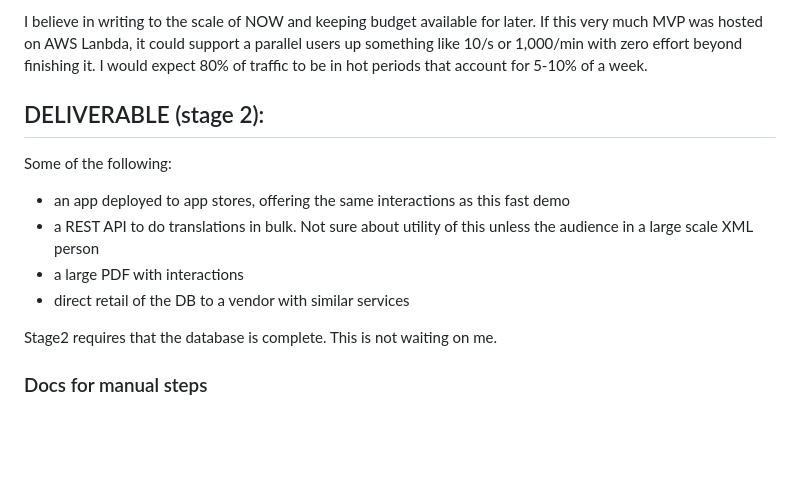
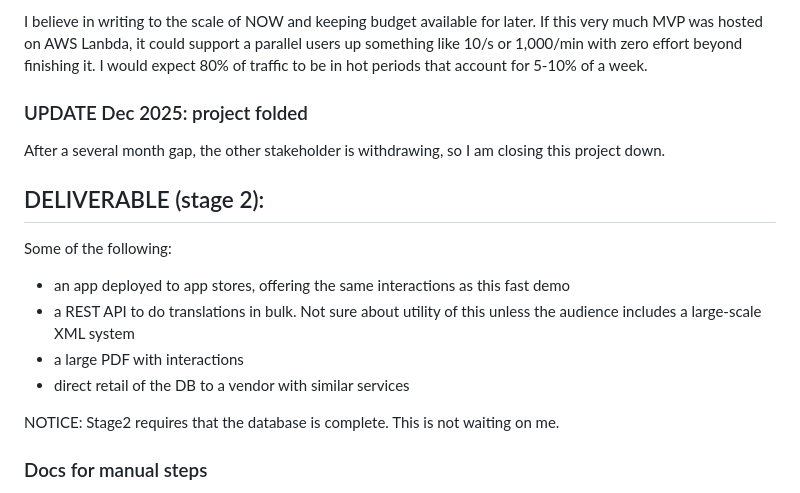
Before and after one commit to owenBeresford/solemn-sandfish, a Markdown page: README.md, the part around the change. Rendered like a GitHub page; blank space fills up the shorter version.

```diff
--- a/README.md
+++ b/README.md
@@ -30,6 +30,10 @@ up something like 10/s or 1,000/min with zero effort beyond finishing it.
 I would expect 80% of traffic to be in hot periods that account for 5-10% of a
 week.
 
+### UPDATE Dec 2025: project folded
+After a several month gap, the other stakeholder is withdrawing, so I am closing
+this project down.
+
 
 ##  DELIVERABLE (stage 2):
 
@@ -37,11 +41,11 @@ Some of the following:
 - an app deployed to app stores, offering the same interactions as this fast
 	demo
 - a REST API to do translations in bulk.  Not sure about utility of this unless
-	the audience in a large scale XML person
+	the audience includes a large-scale XML system
 - a large PDF with interactions
 - direct retail of the DB to a vendor with similar services
 
-Stage2 requires that the database is complete.  This is not waiting on me.
+NOTICE: Stage2 requires that the database is complete.  This is not waiting on me.
 
 
 ### Docs for manual steps
```
